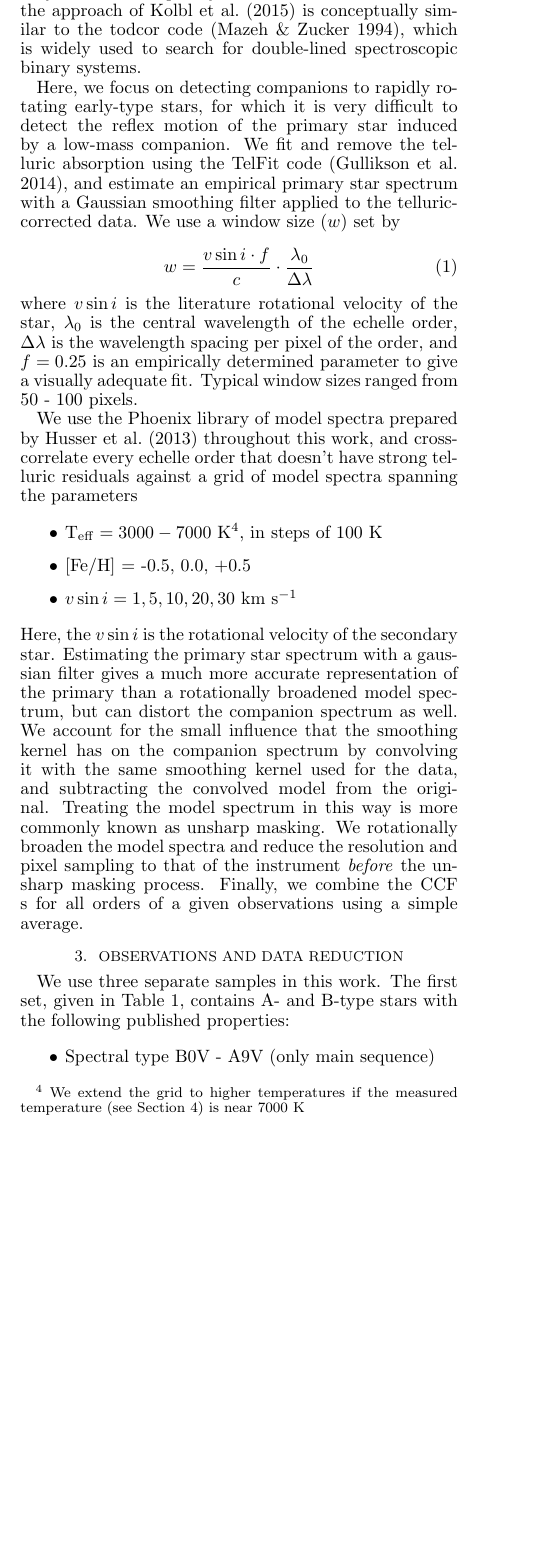
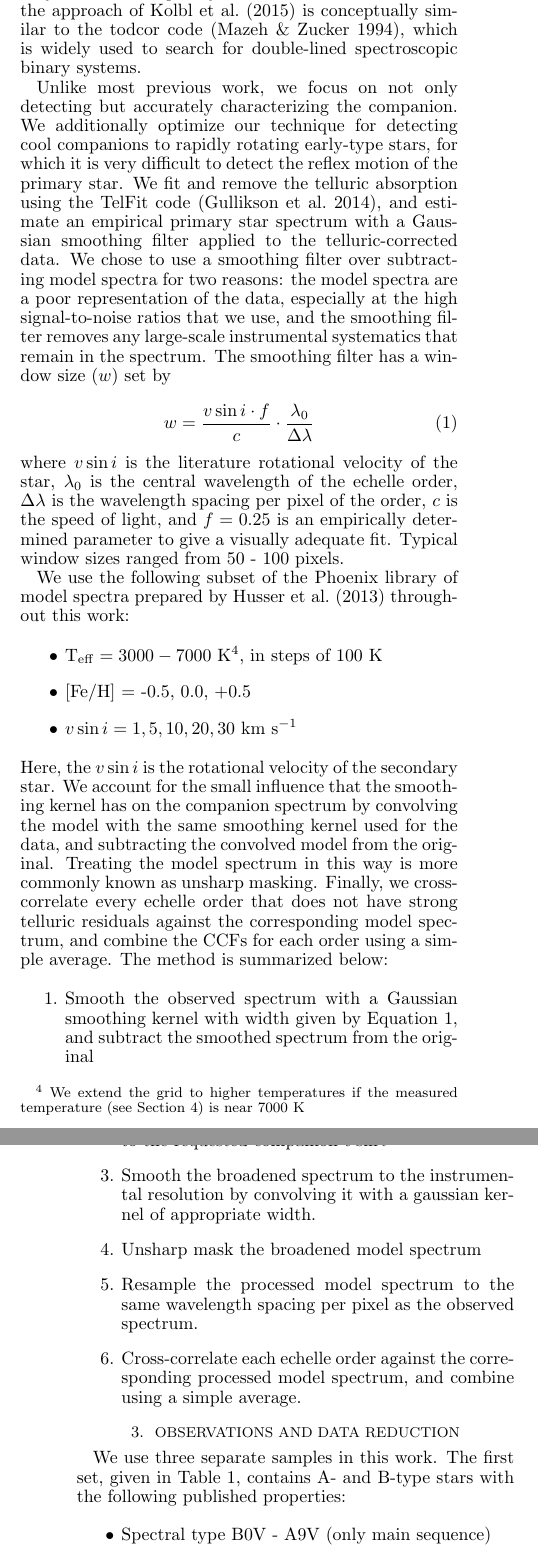
Before and after one commit to kgullikson88/DSD-Paper, a LaTeX document (paper/ms.tex): part of one column of page 2 of 18 before the commit and two parts of the columns of pages 2 and 3 of 18 after it, the two joined at a grey line, cut so that both start at the same text, the shorter picture padded with empty space. The pictures show the PDF file paper/ms.pdf that the author committed with the source.

Commit message:
Updated method section.

```diff
--- a/paper/ms.tex
+++ b/paper/ms.tex
@@ -59,8 +59,9 @@ In this paper, we describe the direct spectroscopic detection method in detail,
 
 All implementations of the direct spectroscopic method use high spectral resolution and high signal-to-noise spectra, and search for companions with extreme flux ratios by cross-correlating the observed spectra with models for the expected companion. The main differences between the various implementations are the primary star and telluric line removal processes. The `Hot Jupiter' searches \citep[e.g.][]{Snellen2010} use known orbital phase information and a high degree of phase coverage to simultaneously estimate an empirical stellar and telluric spectrum with minimal contamination from the planet, while \cite{Kolbl2015} subtract a best-fit model spectrum for the primary star. Since \cite{Kolbl2015} use optical data, they do not attempt any telluric correction. Note that the approach of \cite{Kolbl2015} is conceptually similar to the todcor code \citep{Mazeh1994}, which is widely used to search for double-lined spectroscopic binary systems.
 
-Here, we focus on detecting companions to rapidly rotating early-type stars, for which it is very difficult to detect the reflex motion of the primary star induced by a low-mass companion. We fit and remove the telluric absorption using the TelFit code \citep{Gullikson2014}, and estimate an empirical primary star spectrum with a Gaussian smoothing filter applied to the telluric-corrected data. We use a  window size ($w$) set by
+Unlike most previous work, we focus on not only detecting but accurately characterizing the companion. We additionally optimize our technique for detecting cool companions to rapidly rotating early-type stars, for which it is very difficult to detect the reflex motion of the primary star. We fit and remove the telluric absorption using the TelFit code \citep{Gullikson2014}, and estimate an empirical primary star spectrum with a Gaussian smoothing filter applied to the telluric-corrected data. We chose to use a smoothing filter over subtracting model spectra for two reasons: the model spectra are a poor representation of the data, especially at the high signal-to-noise ratios that we use, and the smoothing filter removes any large-scale instrumental systematics that remain in the spectrum. The smoothing filter has a  window size ($w$) set by
 
 \begin{equation}
 w = \frac{v\sin{i} \cdot f}{c} \cdot \frac{\lambda_0}{\Delta \lambda}
+\label{eqn:smoothing}
 \end{equation}
@@ -68,12 +69,21 @@ where $v\sin{i}$ is the literature rotational velocity of the star, $\lambda_0$
 
-We use the Phoenix library of model spectra prepared by \cite{Husser2013_b} throughout this work, and cross-correlate every echelle order that doesn't have strong telluric residuals against a grid of model spectra spanning the  parameters
+We use the following subset of the Phoenix library of model spectra prepared by \cite{Husser2013_b} throughout this work:
 
 \begin{itemize}
 \item $\rm T_{eff} = 3000-7000$ K\footnote{We extend the grid to higher temperatures if the measured temperature (see Section \ref{subsec:systematics}) is near 7000 K}, in steps of 100 K
 \item {[}Fe/H{]} = -0.5, 0.0, +0.5
 \item $v\sin{i} = 1, 5, 10, 20, 30 \ \rm km \ s^{-1}$
 \end{itemize}
-Here, the $v\sin{i}$ is the rotational velocity of the secondary star. Estimating the primary star spectrum with a gaussian filter gives a much more accurate representation of the primary than a rotationally broadened model spectrum, but can distort the companion spectrum as well. We account for the small influence that the smoothing kernel has on the companion spectrum by convolving it with the same smoothing kernel used for the data, and subtracting the convolved model from the original. Treating the model spectrum in this way is more commonly known as unsharp masking. We rotationally broaden the model spectra and reduce the resolution and pixel sampling to that of the instrument \emph{before} the unsharp masking process. Finally, we combine the CCF s for all orders of a given observations using a simple average.
+Here, the $v\sin{i}$ is the rotational velocity of the secondary star. We account for the small influence that the smoothing kernel has on the companion spectrum by convolving the model with the same smoothing kernel used for the data, and subtracting the convolved model from the original. Treating the model spectrum in this way is more commonly known as unsharp masking. Finally, we cross-correlate every echelle order that does not have strong telluric residuals against the corresponding model spectrum, and combine the CCFs for each order using a simple average. The method is summarized below:
+
+\begin{enumerate}
+ \item Smooth the observed spectrum with a Gaussian smoothing kernel with width given by Equation \ref{eqn:smoothing}, and subtract the smoothed spectrum from the original
+ \item Rotationally broaden the Phoenix model spectrum to the requested companion $v\sin{i}$
+ \item Smooth the broadened spectrum to the instrumental resolution by convolving it with a gaussian kernel of appropriate width.
+ \item Unsharp mask the broadened model spectrum
+ \item Resample the processed model spectrum to the same wavelength spacing per pixel as the observed spectrum.
+ \item Cross-correlate each echelle order against the corresponding processed model spectrum, and combine using a simple average.
+\end{enumerate}
 
 
 
```
Also changed, not shown: paper/ms.pdf, paper/ms.tex (2 more changed lines), 1 other file.
